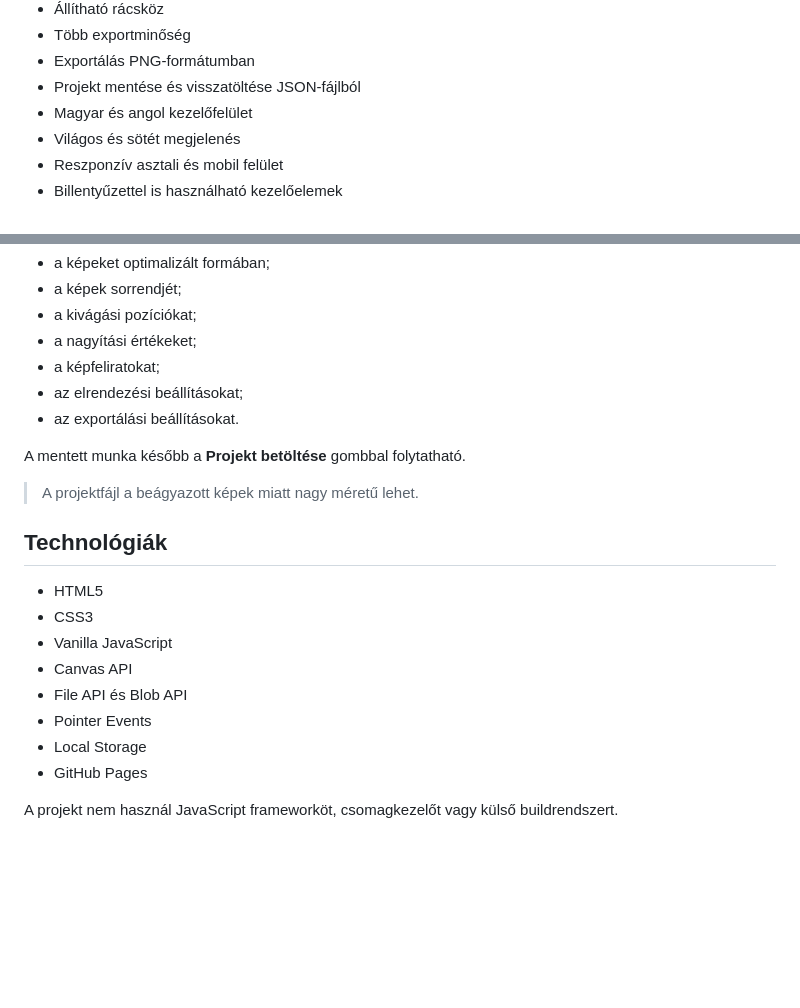
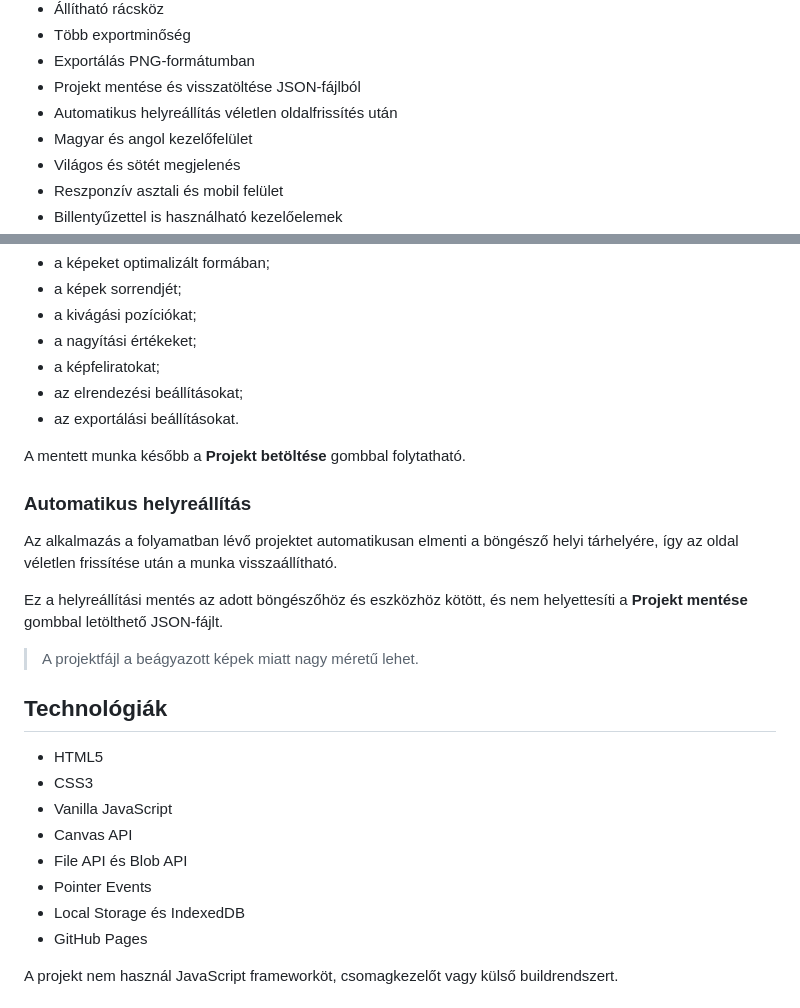
Before and after one commit to lkristof/kepmozaik, a Markdown page: README.md, 2 parts joined by grey strips. Drawn GitHub-style; blank space fills up the shorter version.

```diff
--- a/README.md
+++ b/README.md
@@ -25,6 +25,7 @@ A képek átrendezhetők, kivághatók, nagyíthatók és feliratozhatók, majd
 * Több exportminőség
 * Exportálás PNG-formátumban
 * Projekt mentése és visszatöltése JSON-fájlból
+* Automatikus helyreállítás véletlen oldalfrissítés után
 * Magyar és angol kezelőfelület
 * Világos és sötét megjelenés
 * Reszponzív asztali és mobil felület
@@ -63,6 +64,12 @@ A projektfájl tartalmazza:
 
 A mentett munka később a **Projekt betöltése** gombbal folytatható.
 
+### Automatikus helyreállítás
+
+Az alkalmazás a folyamatban lévő projektet automatikusan elmenti a böngésző helyi tárhelyére, így az oldal véletlen frissítése után a munka visszaállítható.
+
+Ez a helyreállítási mentés az adott böngészőhöz és eszközhöz kötött, és nem helyettesíti a **Projekt mentése** gombbal letölthető JSON-fájlt.
+
 > A projektfájl a beágyazott képek miatt nagy méretű lehet.
 
 ## Technológiák
@@ -73,7 +80,7 @@ A mentett munka később a **Projekt betöltése** gombbal folytatható.
 * Canvas API
 * File API és Blob API
 * Pointer Events
-* Local Storage
+* Local Storage és IndexedDB
 * GitHub Pages
 
 A projekt nem használ JavaScript frameworköt, csomagkezelőt vagy külső buildrendszert.
```
